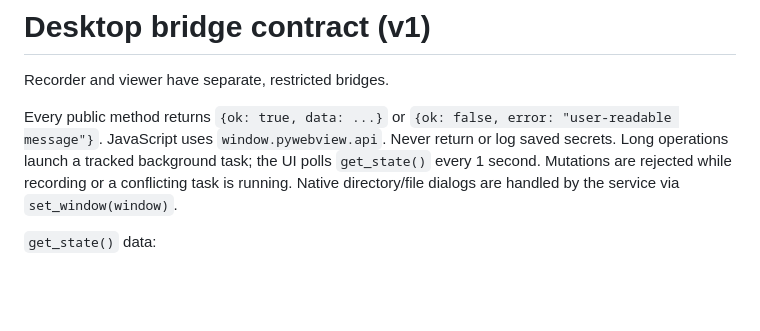
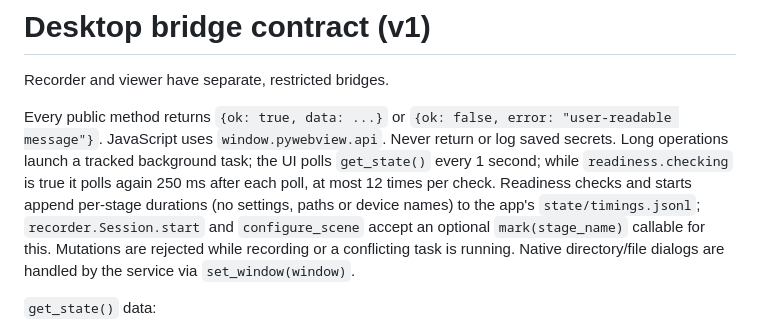
Before and after one commit to Elkhiffa/think-aloud-recorder, a Markdown page: docs/bridge-contract.md, the part around the change. GitHub-like rendering; blank space fills up the shorter version.

Commit message:
docs(bridge): readiness follow-up polls and stage timings
Co-Authored-By: Claude Opus 5.5 <noreply@anthropic.com>

```diff
--- a/docs/bridge-contract.md
+++ b/docs/bridge-contract.md
@@ -2,7 +2,7 @@
 
 Recorder and viewer have separate, restricted bridges.
 
-Every public method returns `{ok: true, data: ...}` or `{ok: false, error: "user-readable message"}`. JavaScript uses `window.pywebview.api`. Never return or log saved secrets. Long operations launch a tracked background task; the UI polls `get_state()` every 1 second. Mutations are rejected while recording or a conflicting task is running. Native directory/file dialogs are handled by the service via `set_window(window)`.
+Every public method returns `{ok: true, data: ...}` or `{ok: false, error: "user-readable message"}`. JavaScript uses `window.pywebview.api`. Never return or log saved secrets. Long operations launch a tracked background task; the UI polls `get_state()` every 1 second; while `readiness.checking` is true it polls again 250 ms after each poll, at most 12 times per check. Readiness checks and starts append per-stage durations (no settings, paths or device names) to the app's `state/timings.jsonl`; `recorder.Session.start` and `configure_scene` accept an optional `mark(stage_name)` callable for this. Mutations are rejected while recording or a conflicting task is running. Native directory/file dialogs are handled by the service via `set_window(window)`.
 
 `get_state()` data:
 - `presets`: list of {id,name,vault}; `active_preset_id`: current stable ID or null. Presets independently save complete user-facing settings. Secret/model resources remain app-scoped.
```
